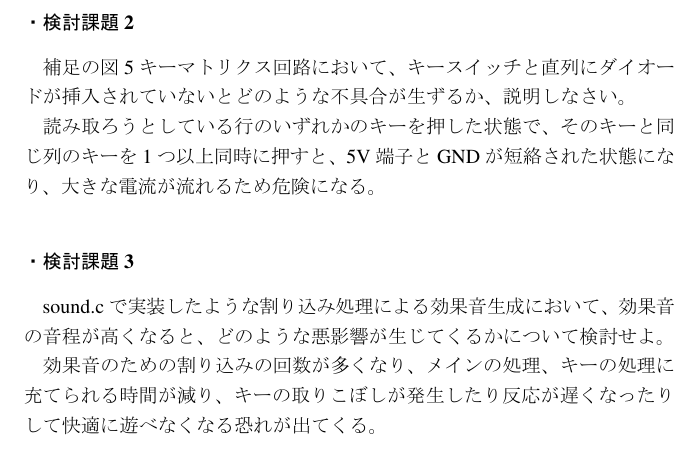
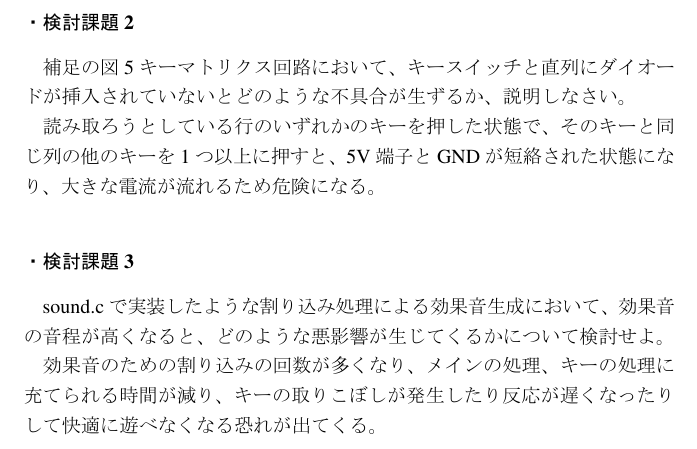
Before and after one commit to elescpp/kosen, a LaTeX document (j3/jikken/kouki/no4/report/no4.tex): part of page 6 of 14, cut so that both start at the same text. The pictures show the PDF file j3/jikken/kouki/no4/report/no4.pdf that the author committed with the source.

Commit message:
検討課題の修正

```diff
--- a/j3/jikken/kouki/no4/report/no4.tex
+++ b/j3/jikken/kouki/no4/report/no4.tex
@@ -158,7 +158,7 @@ ufo.cをよく読んで、どのようにして「今、キーが押された」
 補足の図5キーマトリクス回路において、キースイッチと直列にダイオードが挿入されていないとどのような不具合が生ずるか、説明しなさい。
 
 
-読み取ろうとしている行のいずれかのキーを押した状態で、そのキーと同じ列のキーを1つ以上同時に押すと、5V端子とGNDが短絡された状態になり、大きな電流が流れるため危険になる。
+読み取ろうとしている行のいずれかのキーを押した状態で、そのキーと同じ列の他のキーを1つ以上に押すと、5V端子とGNDが短絡された状態になり、大きな電流が流れるため危険になる。
 
 \subsubsection*{・検討課題3}
 sound.cで実装したような割り込み処理による効果音生成において、効果音の音程が高くなると、どのような悪影響が生じてくるかについて検討せよ。
```
Also changed, not shown: j3/jikken/kouki/no4/report/no4.pdf.
